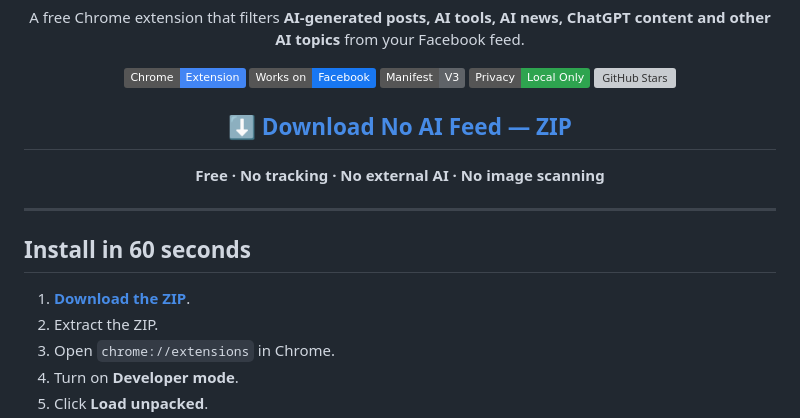
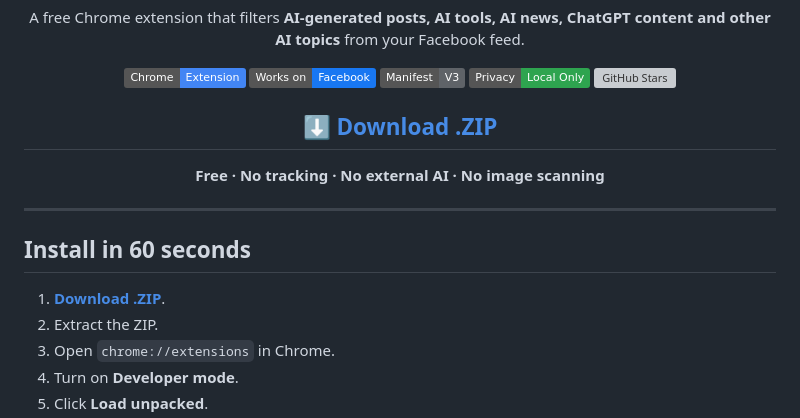
Before and after one commit to Ibrahim-3d/No-AI-Feed, a Markdown page: README.md, the part around the change. Rendered like a GitHub page; badges without logos; grey boxes are pictures that could not be loaded.

Commit message:
Rename download CTA to Download .ZIP

```diff
--- a/README.md
+++ b/README.md
@@ -12,7 +12,7 @@ A free Chrome extension that filters **AI-generated posts, AI tools, AI news, Ch
 [![Privacy](https://img.shields.io/badge/Privacy-Local%20Only-2ea44f)](./PRIVACY.md)
 [![GitHub Stars](https://img.shields.io/github/stars/Ibrahim-3d/No-AI-Feed?style=flat&logo=github)](https://github.com/Ibrahim-3d/No-AI-Feed/stargazers)
 
-## [⬇️ Download No AI Feed — ZIP](https://github.com/Ibrahim-3d/No-AI-Feed/archive/refs/heads/main.zip)
+## [⬇️ Download .ZIP](https://github.com/Ibrahim-3d/No-AI-Feed/archive/refs/heads/main.zip)
 
 **Free · No tracking · No external AI · No image scanning**
 
@@ -22,7 +22,7 @@ A free Chrome extension that filters **AI-generated posts, AI tools, AI news, Ch
 
 ## Install in 60 seconds
 
-1. **[Download the ZIP](https://github.com/Ibrahim-3d/No-AI-Feed/archive/refs/heads/main.zip)**.
+1. **[Download .ZIP](https://github.com/Ibrahim-3d/No-AI-Feed/archive/refs/heads/main.zip)**.
 2. Extract the ZIP.
 3. Open `chrome://extensions` in Chrome.
 4. Turn on **Developer mode**.
```
